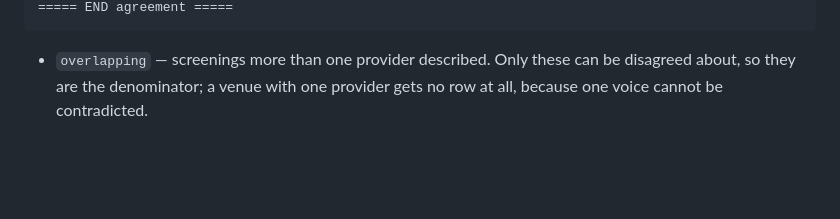
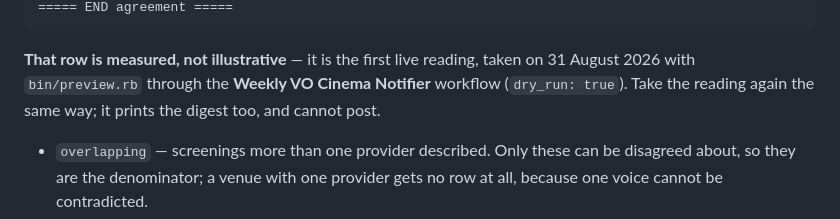
Before and after one commit to esquinas/automatic-potato, a Markdown page: CLAUDE.md, the part around one of its changes. GitHub-like rendering; blank space fills up the shorter version.

````diff
--- a/CLAUDE.md
+++ b/CLAUDE.md
@@ -483,5 +493,10 @@ run_on,cinema,overlapping,disagreed,sole_vo_source,by_title,by_director,unmatche
 ===== END agreement =====
 ```
+
+**That row is measured, not illustrative** — it is the first live reading, taken
+on 31 August 2026 with `bin/preview.rb` through the **Weekly VO Cinema
+Notifier** workflow (`dry_run: true`). Take the reading again the same way; it
+prints the digest too, and cannot post.
 
 - `overlapping` — screenings more than one provider described. Only these can
   be disagreed about, so they are the denominator; a venue with one provider
````
Also changed, not shown: other parts of CLAUDE.md (+36 -8 lines).
